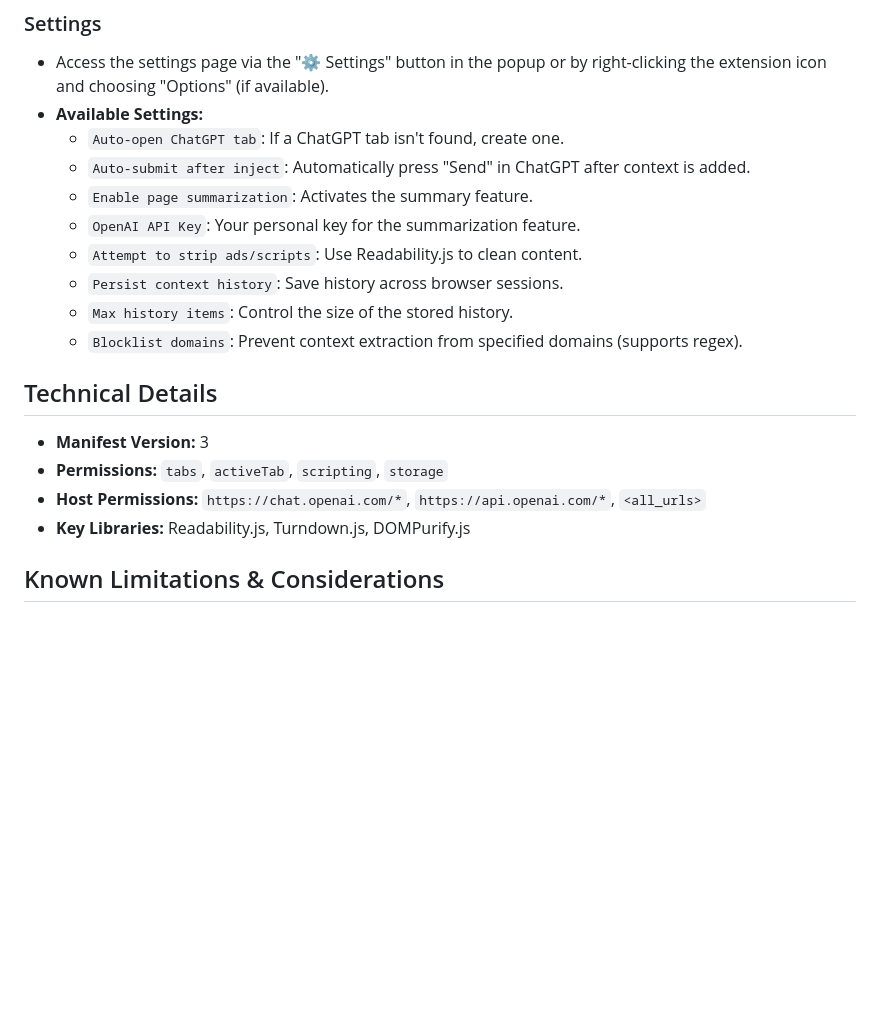
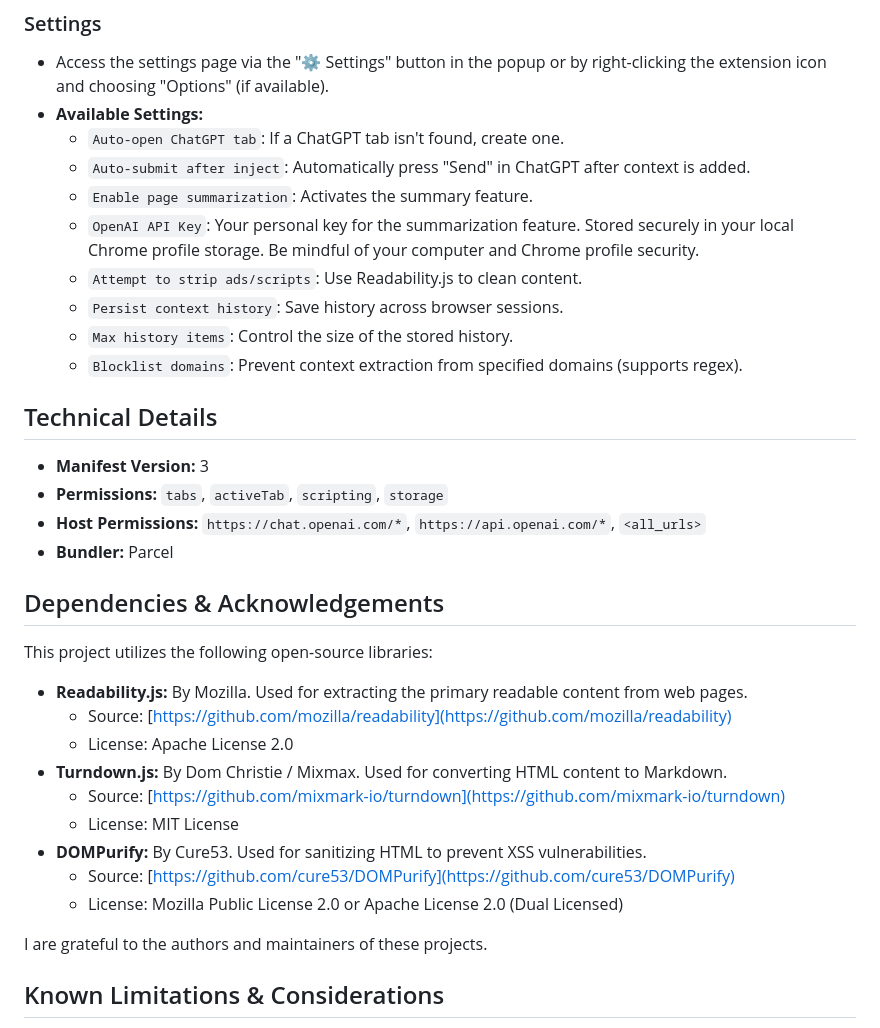
Before and after one commit to kgruiz/ContextBridge, a Markdown page: README.md, the part around the change printed below. Drawn GitHub-style; blank space fills up the shorter version.

```diff
--- a/README.md
+++ b/README.md
@@ -85,7 +108,7 @@ With ContextBridge, you can quickly provide ChatGPT with the necessary backgroun
   * `Auto-open ChatGPT tab`: If a ChatGPT tab isn't found, create one.
   * `Auto-submit after inject`: Automatically press "Send" in ChatGPT after context is added.
   * `Enable page summarization`: Activates the summary feature.
-  * `OpenAI API Key`: Your personal key for the summarization feature.
+  * `OpenAI API Key`: Your personal key for the summarization feature. Stored securely in your local Chrome profile storage. Be mindful of your computer and Chrome profile security.
   * `Attempt to strip ads/scripts`: Use Readability.js to clean content.
   * `Persist context history`: Save history across browser sessions.
   * `Max history items`: Control the size of the stored history.
@@ -96,7 +119,23 @@ With ContextBridge, you can quickly provide ChatGPT with the necessary backgroun
 * **Manifest Version:** 3
 * **Permissions:** `tabs`, `activeTab`, `scripting`, `storage`
 * **Host Permissions:** `https://chat.openai.com/*`, `https://api.openai.com/*`, `<all_urls>`
-* **Key Libraries:** Readability.js, Turndown.js, DOMPurify.js
+* **Bundler:** Parcel
+
+## Dependencies & Acknowledgements
+
+This project utilizes the following open-source libraries:
+
+* **Readability.js:** By Mozilla. Used for extracting the primary readable content from web pages.
+  * Source: [https://github.com/mozilla/readability](https://github.com/mozilla/readability)
+  * License: Apache License 2.0
+* **Turndown.js:** By Dom Christie / Mixmax. Used for converting HTML content to Markdown.
+  * Source: [https://github.com/mixmark-io/turndown](https://github.com/mixmark-io/turndown)
+  * License: MIT License
+* **DOMPurify:** By Cure53. Used for sanitizing HTML to prevent XSS vulnerabilities.
+  * Source: [https://github.com/cure53/DOMPurify](https://github.com/cure53/DOMPurify)
+  * License: Mozilla Public License 2.0 or Apache License 2.0 (Dual Licensed)
+
+I are grateful to the authors and maintainers of these projects.
 
 ## Known Limitations & Considerations
 
```
Also changed, not shown: other parts of README.md (+34 -11 lines).
